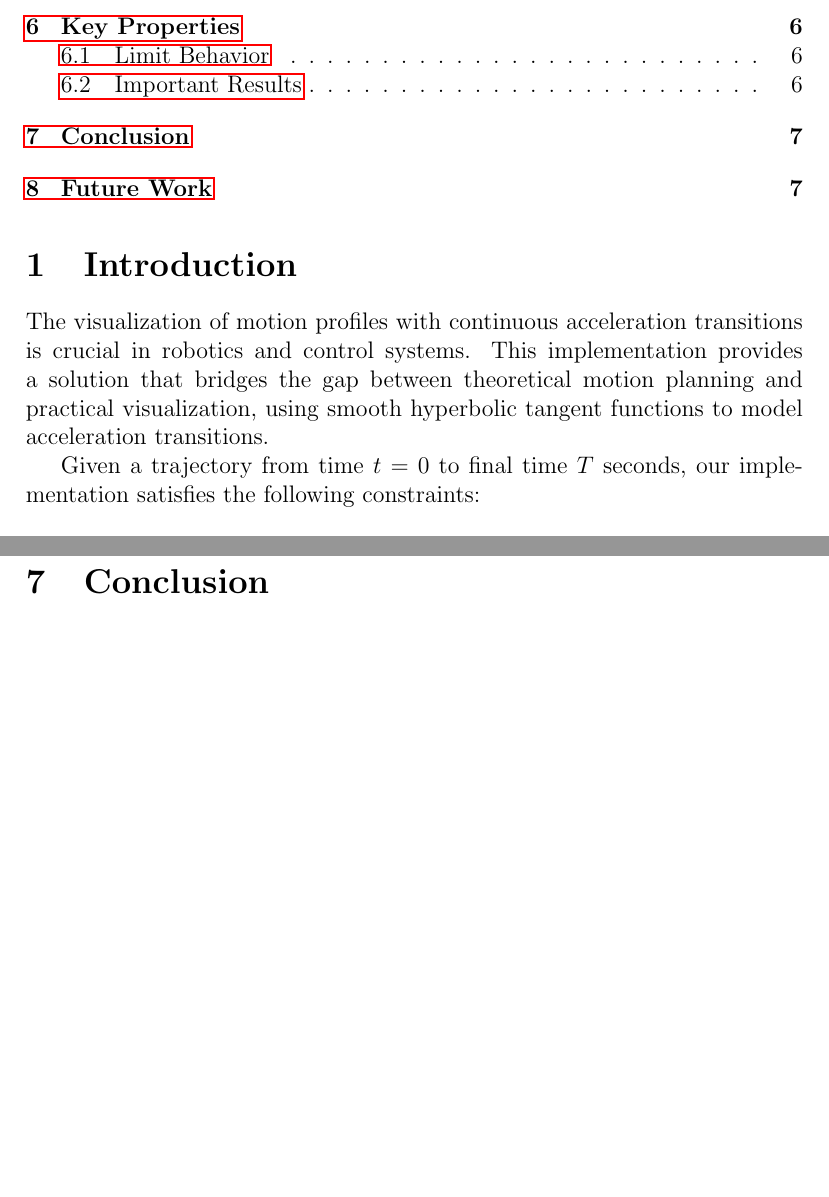
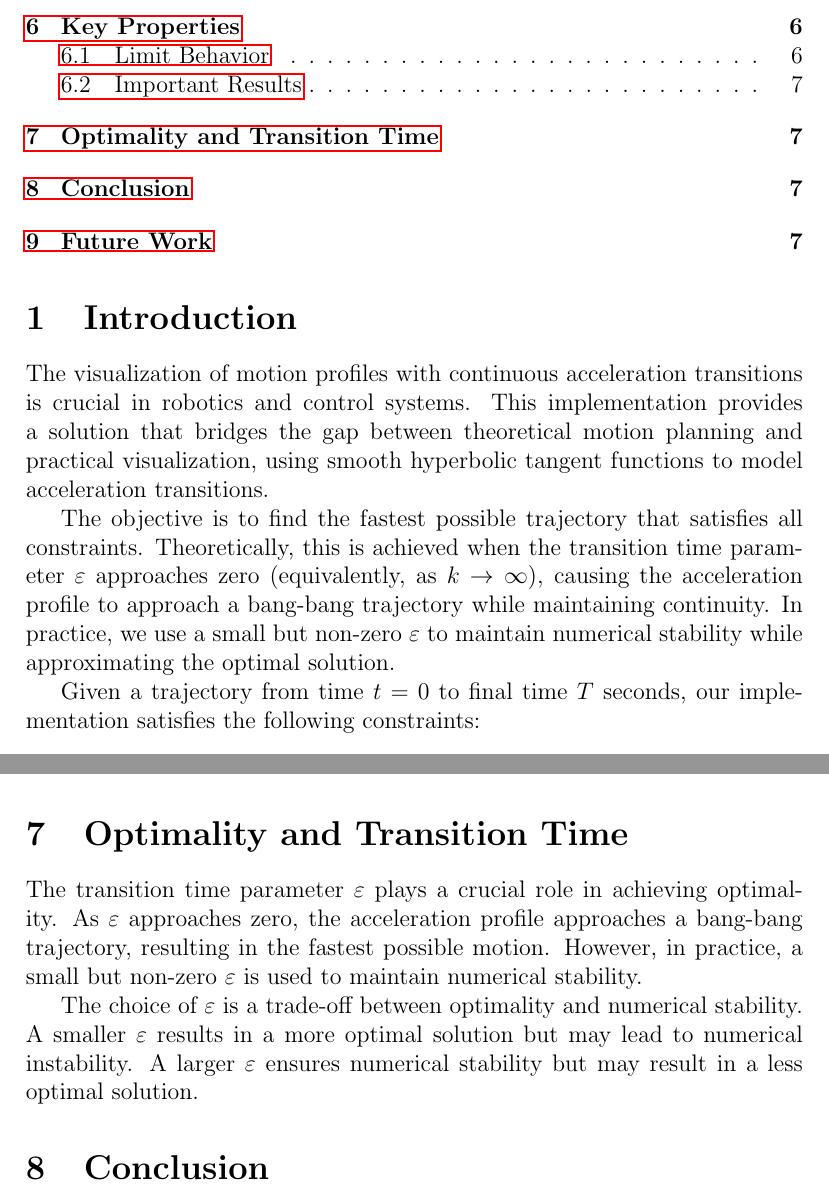
Before and after one commit to anthonyreimche/Fastest_acceleration, a LaTeX paper (documentation.tex): two parts of pages 2 and 7 of 7, joined at a grey line, cut so that both start at the same text, the shorter picture padded with empty space. Compiled offline with pdfLaTeX.

Commit message:
Updated doc

```diff
--- a/documentation.tex
+++ b/documentation.tex
@@ -52,6 +52,8 @@ This document presents a comprehensive analysis of a Python implementation for v
 
 \section{Introduction}
 The visualization of motion profiles with continuous acceleration transitions is crucial in robotics and control systems. This implementation provides a solution that bridges the gap between theoretical motion planning and practical visualization, using smooth hyperbolic tangent functions to model acceleration transitions.
+
+The objective is to find the fastest possible trajectory that satisfies all constraints. Theoretically, this is achieved when the transition time parameter $\varepsilon$ approaches zero (equivalently, as $k \to \infty$), causing the acceleration profile to approach a bang-bang trajectory while maintaining continuity. In practice, we use a small but non-zero $\varepsilon$ to maintain numerical stability while approximating the optimal solution.
 
 Given a trajectory from time $t=0$ to final time $T$ seconds, our implementation satisfies the following constraints:
 
@@ -222,6 +224,12 @@ a_{\text{max}}T - a_{\text{max}}(t-T/2) & T/2 \leq t \leq T \\
 \item The motion is symmetric about $t = T/2$
 \end{itemize}
 
+\section{Optimality and Transition Time}
+
+The transition time parameter $\varepsilon$ plays a crucial role in achieving optimality. As $\varepsilon$ approaches zero, the acceleration profile approaches a bang-bang trajectory, resulting in the fastest possible motion. However, in practice, a small but non-zero $\varepsilon$ is used to maintain numerical stability.
+
+The choice of $\varepsilon$ is a trade-off between optimality and numerical stability. A smaller $\varepsilon$ results in a more optimal solution but may lead to numerical instability. A larger $\varepsilon$ ensures numerical stability but may result in a less optimal solution.
+
 \section{Conclusion}
 This implementation provides a robust visualization tool for continuous motion profiles. The combination of mathematical rigor with user-friendly visualization makes it valuable for both educational and practical applications in robotics and control systems.
 
```
Also changed, not shown: README.md.
